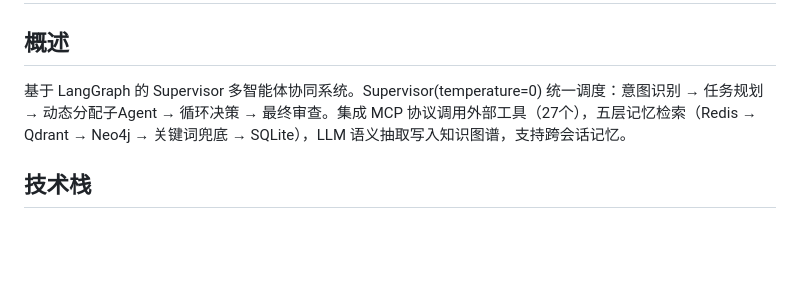
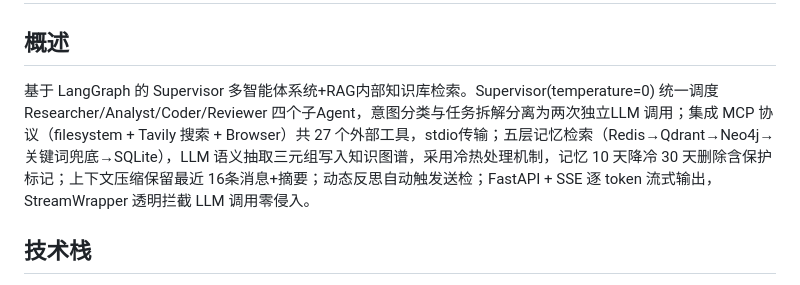
Before and after one commit to liguowei678/multi-agent-system, a Markdown page: README.md, the part around the change. Drawn GitHub-style; blank space fills up the shorter version.

```diff
--- a/README.md
+++ b/README.md
@@ -2,7 +2,7 @@
 
 ## 概述
 
-基于 LangGraph 的 Supervisor 多智能体协同系统。Supervisor(temperature=0) 统一调度：意图识别 → 任务规划 → 动态分配子Agent → 循环决策 → 最终审查。集成 MCP 协议调用外部工具（27个），五层记忆检索（Redis → Qdrant → Neo4j → 关键词兜底 → SQLite），LLM 语义抽取写入知识图谱，支持跨会话记忆。
+基于 LangGraph 的 Supervisor 多智能体系统+RAG内部知识库检索。Supervisor(temperature=0) 统一调度 Researcher/Analyst/Coder/Reviewer 四个子Agent，意图分类与任务拆解分离为两次独立LLM 调用；集成 MCP 协议（filesystem + Tavily 搜索 + Browser）共 27 个外部工具，stdio传输；五层记忆检索（Redis→Qdrant→Neo4j→关键词兜底→SQLite），LLM 语义抽取三元组写入知识图谱，采用冷热处理机制，记忆 10 天降冷 30 天删除含保护标记；上下文压缩保留最近 16条消息+摘要；动态反思自动触发送检；FastAPI + SSE 逐 token 流式输出，StreamWrapper 透明拦截 LLM 调用零侵入。
 
 ## 技术栈
 
```
